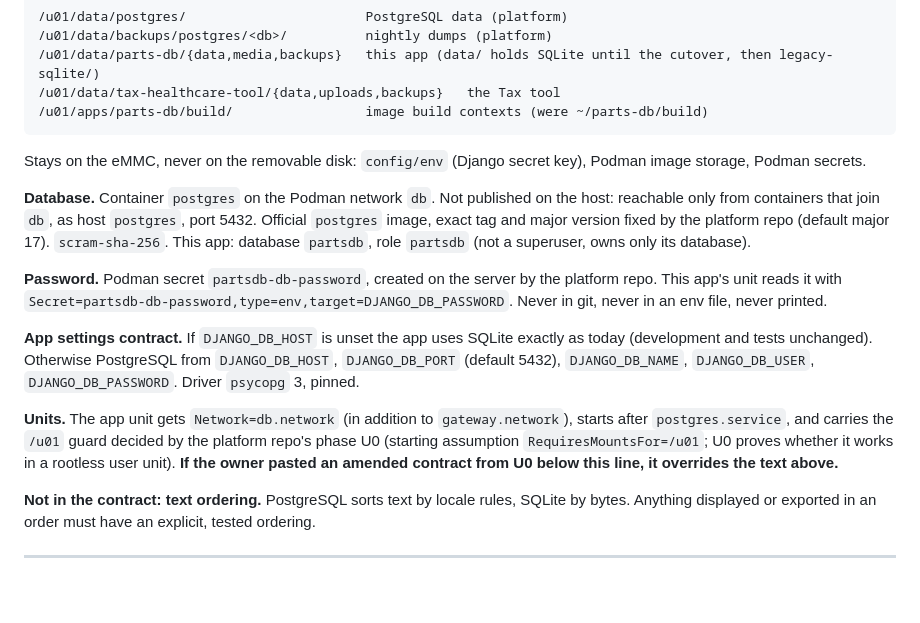
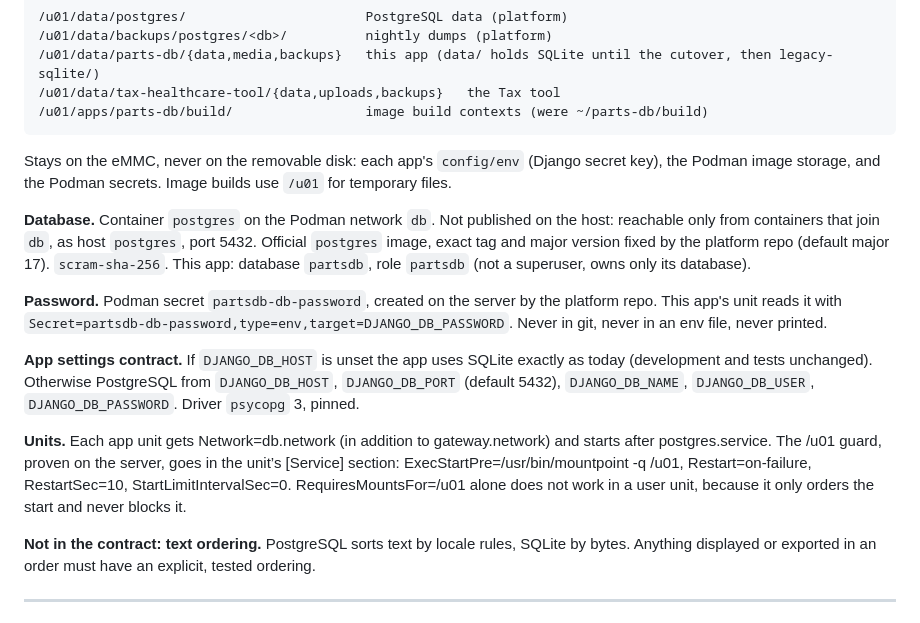
Before and after one commit to SteveMayze/parts-db, a Markdown page: docs/prompts/PARTSDB-U01-POSTGRES.md, the part around the change. GitHub-like rendering; blank space fills up the shorter version.

````diff
--- a/docs/prompts/PARTSDB-U01-POSTGRES.md
+++ b/docs/prompts/PARTSDB-U01-POSTGRES.md
@@ -53,7 +53,7 @@ No repo writes into another repo's files, units, folders or secrets. The shared
 /u01/apps/parts-db/build/                 image build contexts (were ~/parts-db/build)
 ```
 
-Stays on the eMMC, never on the removable disk: `config/env` (Django secret key), Podman image storage, Podman secrets.
+Stays on the eMMC, never on the removable disk: each app's `config/env` (Django secret key), the Podman image storage, and the Podman secrets. Image builds use `/u01` for temporary files.
 
 **Database.** Container `postgres` on the Podman network `db`. Not published on the host: reachable only from containers that join `db`, as host `postgres`, port 5432. Official `postgres` image, exact tag and major version fixed by the platform repo (default major 17). `scram-sha-256`. This app: database `partsdb`, role `partsdb` (not a superuser, owns only its database).
 
@@ -61,7 +61,7 @@ Stays on the eMMC, never on the removable disk: `config/env` (Django secret key)
 
 **App settings contract.** If `DJANGO_DB_HOST` is unset the app uses SQLite exactly as today (development and tests unchanged). Otherwise PostgreSQL from `DJANGO_DB_HOST`, `DJANGO_DB_PORT` (default 5432), `DJANGO_DB_NAME`, `DJANGO_DB_USER`, `DJANGO_DB_PASSWORD`. Driver `psycopg` 3, pinned.
 
-**Units.** The app unit gets `Network=db.network` (in addition to `gateway.network`), starts after `postgres.service`, and carries the `/u01` guard decided by the platform repo's phase U0 (starting assumption `RequiresMountsFor=/u01`; U0 proves whether it works in a rootless user unit). **If the owner pasted an amended contract from U0 below this line, it overrides the text above.**
+**Units.** Each app unit gets Network=db.network (in addition to gateway.network) and starts after postgres.service. The /u01 guard, proven on the server, goes in the unit’s [Service] section: ExecStartPre=/usr/bin/mountpoint -q /u01, Restart=on-failure, RestartSec=10, StartLimitIntervalSec=0. RequiresMountsFor=/u01 alone does not work in a user unit, because it only orders the start and never blocks it.
 
 **Not in the contract: text ordering.** PostgreSQL sorts text by locale rules, SQLite by bytes. Anything displayed or exported in an order must have an explicit, tested ordering.
 
````
